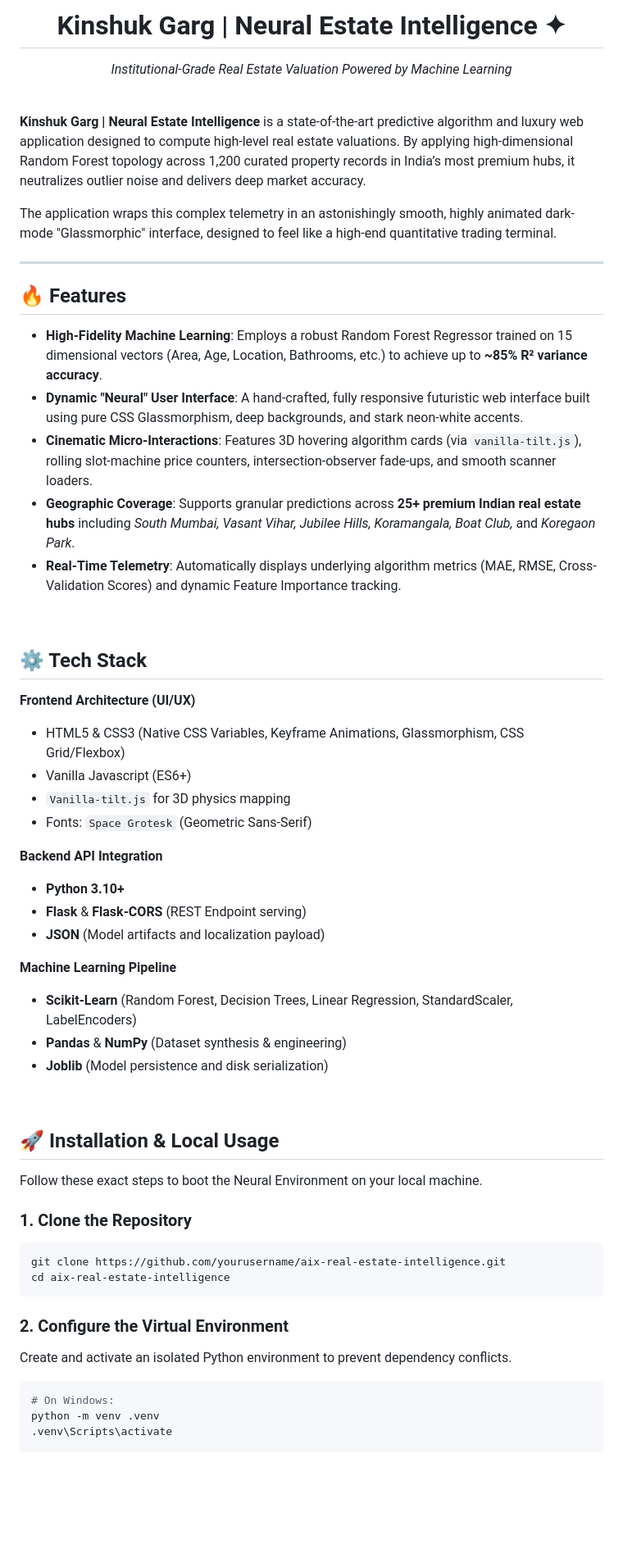
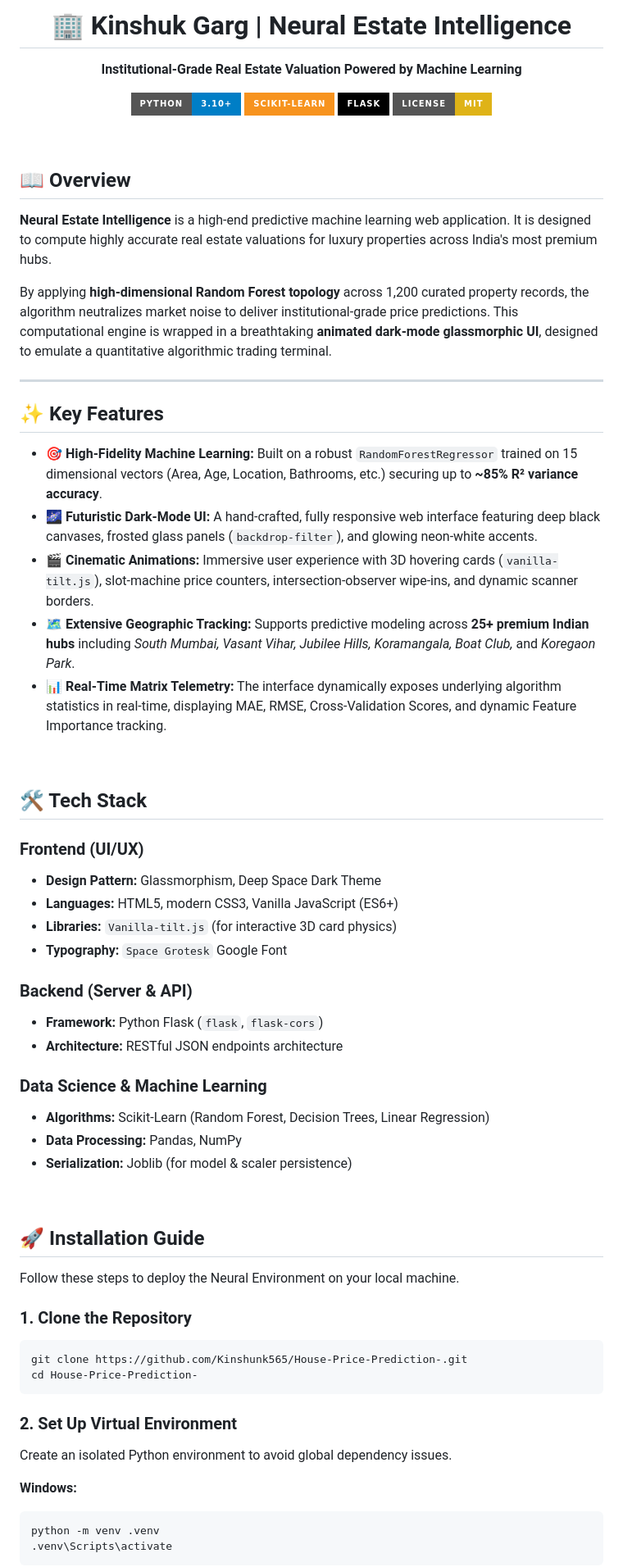
Before and after one commit to Kinshunk565/House-Price-Prediction-, a Markdown page: README.md, the part around one of its changes. Shown at 82% size. Drawn GitHub-style; badges without logos; blank space fills up the shorter version.

Commit message:
docs: Update README to clean open-source format

````diff
--- a/README.md
+++ b/README.md
@@ -1,59 +1,71 @@
 <div align="center">
-    <h1>Kinshuk Garg | Neural Estate Intelligence ✦</h1>
-    <p><i>Institutional-Grade Real Estate Valuation Powered by Machine Learning</i></p>
+
+# 🏢 Kinshuk Garg | Neural Estate Intelligence
+
+**Institutional-Grade Real Estate Valuation Powered by Machine Learning**
+
+[![Python Version](https://img.shields.io/badge/python-3.10%2B-blue.svg?style=for-the-badge&logo=python)](https://www.python.org/)
+[![Scikit-Learn](https://img.shields.io/badge/scikit--learn-%23F7931E.svg?style=for-the-badge&logo=scikit-learn&logoColor=white)](https://scikit-learn.org/)
+[![Flask](https://img.shields.io/badge/flask-%23000.svg?style=for-the-badge&logo=flask&logoColor=white)](https://flask.palletsprojects.com/)
+[![License: MIT](https://img.shields.io/badge/License-MIT-yellow.svg?style=for-the-badge)](https://opensource.org/licenses/MIT)
+
 </div>
 
-<br>
+<br/>
 
-**Kinshuk Garg | Neural Estate Intelligence** is a state-of-the-art predictive algorithm and luxury web application designed to compute high-level real estate valuations. By applying high-dimensional Random Forest topology across 1,200 curated property records in India’s most premium hubs, it neutralizes outlier noise and delivers deep market accuracy.
+## 📖 Overview
 
-The application wraps this complex telemetry in an astonishingly smooth, highly animated dark-mode "Glassmorphic" interface, designed to feel like a high-end quantitative trading terminal.
+**Neural Estate Intelligence** is a high-end predictive machine learning web application. It is designed to compute highly accurate real estate valuations for luxury properties across India's most premium hubs.
+
+By applying **high-dimensional Random Forest topology** across 1,200 curated property records, the algorithm neutralizes market noise to deliver institutional-grade price predictions. This computational engine is wrapped in a breathtaking **animated dark-mode glassmorphic UI**, designed to emulate a quantitative algorithmic trading terminal.
 
 ---
 
-## 🔥 Features
-- **High-Fidelity Machine Learning**: Employs a robust Random Forest Regressor trained on 15 dimensional vectors (Area, Age, Location, Bathrooms, etc.) to achieve up to **~85% R² variance accuracy**.
-- **Dynamic "Neural" User Interface**: A hand-crafted, fully responsive futuristic web interface built using pure CSS Glassmorphism, deep backgrounds, and stark neon-white accents.
-- **Cinematic Micro-Interactions**: Features 3D hovering algorithm cards (via `vanilla-tilt.js`), rolling slot-machine price counters, intersection-observer fade-ups, and smooth scanner loaders.
-- **Geographic Coverage**: Supports granular predictions across **25+ premium Indian real estate hubs** including *South Mumbai, Vasant Vihar, Jubilee Hills, Koramangala, Boat Club,* and *Koregaon Park*.
-- **Real-Time Telemetry**: Automatically displays underlying algorithm metrics (MAE, RMSE, Cross-Validation Scores) and dynamic Feature Importance tracking.
+## ✨ Key Features
 
-<br>
+- **🎯 High-Fidelity Machine Learning:** Built on a robust `RandomForestRegressor` trained on 15 dimensional vectors (Area, Age, Location, Bathrooms, etc.) securing up to **~85% R² variance accuracy**.
+- **🌌 Futuristic Dark-Mode UI:** A hand-crafted, fully responsive web interface featuring deep black canvases, frosted glass panels (`backdrop-filter`), and glowing neon-white accents.
+- **🎬 Cinematic Animations:** Immersive user experience with 3D hovering cards (`vanilla-tilt.js`), slot-machine price counters, intersection-observer wipe-ins, and dynamic scanner borders.
+- **🗺️ Extensive Geographic Tracking:** Supports predictive modeling across **25+ premium Indian hubs** including *South Mumbai, Vasant Vihar, Jubilee Hills, Koramangala, Boat Club,* and *Koregaon Park*.
+- **📊 Real-Time Matrix Telemetry:** The interface dynamically exposes underlying algorithm statistics in real-time, displaying MAE, RMSE, Cross-Validation Scores, and dynamic Feature Importance tracking.
 
-## ⚙️ Tech Stack
+<br/>
 
-**Frontend Architecture (UI/UX)**
-- HTML5 & CSS3 (Native CSS Variables, Keyframe Animations, Glassmorphism, CSS Grid/Flexbox)
-- Vanilla Javascript (ES6+)
-- `Vanilla-tilt.js` for 3D physics mapping
-- Fonts: `Space Grotesk` (Geometric Sans-Serif)
+## 🛠️ Tech Stack
 
-**Backend API Integration**
-- **Python 3.10+**
-- **Flask** & **Flask-CORS** (REST Endpoint serving)
-- **JSON** (Model artifacts and localization payload)
+### Frontend (UI/UX)
+* **Design Pattern:** Glassmorphism, Deep Space Dark Theme
+* **Languages:** HTML5, modern CSS3, Vanilla JavaScript (ES6+)
+* **Libraries:** `Vanilla-tilt.js` (for interactive 3D card physics)
+* **Typography:** `Space Grotesk` Google Font
 
-**Machine Learning Pipeline**
-- **Scikit-Learn** (Random Forest, Decision Trees, Linear Regression, StandardScaler, LabelEncoders)
-- **Pandas** & **NumPy** (Dataset synthesis & engineering)
-- **Joblib** (Model persistence and disk serialization)
+### Backend (Server & API)
+* **Framework:** Python Flask (`flask`, `flask-cors`)
+* **Architecture:** RESTful JSON endpoints architecture
 
-<br>
+### Data Science & Machine Learning
+* **Algorithms:** Scikit-Learn (Random Forest, Decision Trees, Linear Regression)
+* **Data Processing:** Pandas, NumPy
+* **Serialization:** Joblib (for model & scaler persistence)
 
-## 🚀 Installation & Local Usage
+<br/>
 
-Follow these exact steps to boot the Neural Environment on your local machine.
+## 🚀 Installation Guide
+
+Follow these steps to deploy the Neural Environment on your local machine.
 
 ### 1. Clone the Repository
 ```bash
-git clone https://github.com/yourusername/aix-real-estate-intelligence.git
-cd aix-real-estate-intelligence
+git clone https://github.com/Kinshunk565/House-Price-Prediction-.git
+cd House-Price-Prediction-
 ```
 
-### 2. Configure the Virtual Environment
-Create and activate an isolated Python environment to prevent dependency conflicts.
-```bash
-# On Windows:
+### 2. Set Up Virtual Environment
+Create an isolated Python environment to avoid global dependency issues.
+
+**Windows:**
+```cmd
 python -m venv .venv
 .venv\Scripts\activate
+```
 
````
Also changed, not shown: other parts of README.md (+18 -28 lines).
